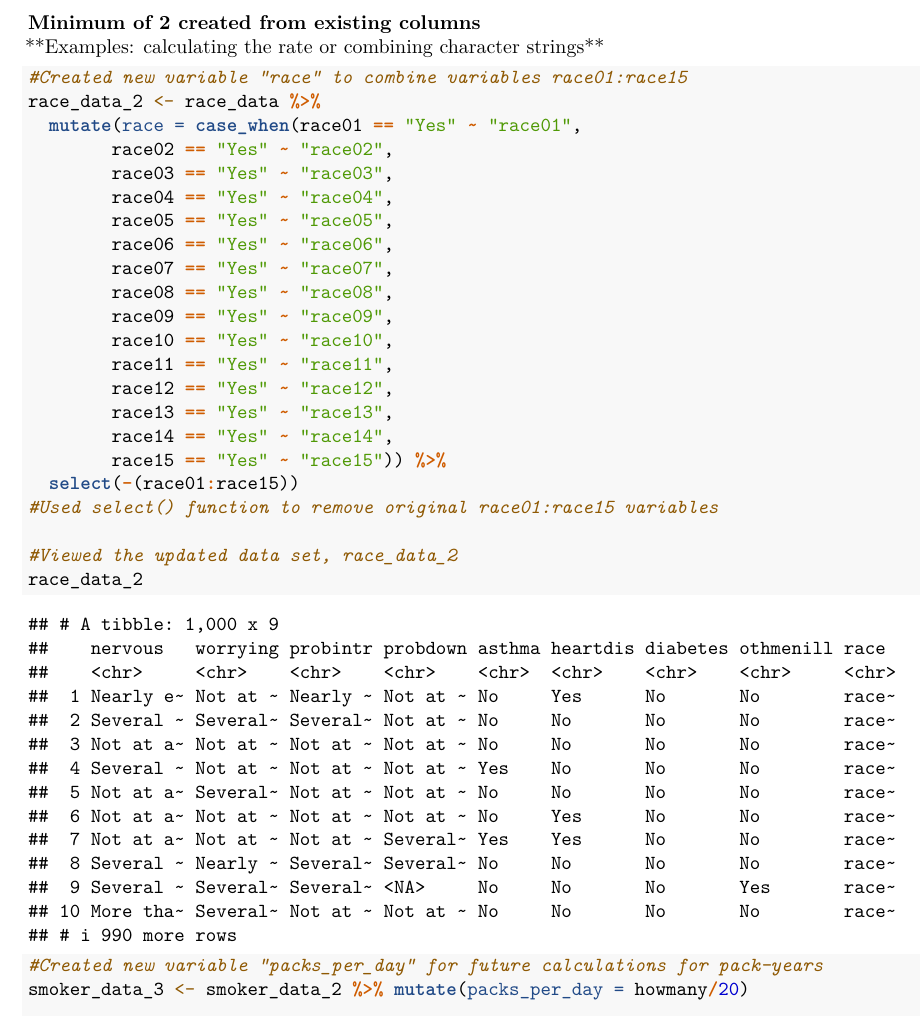
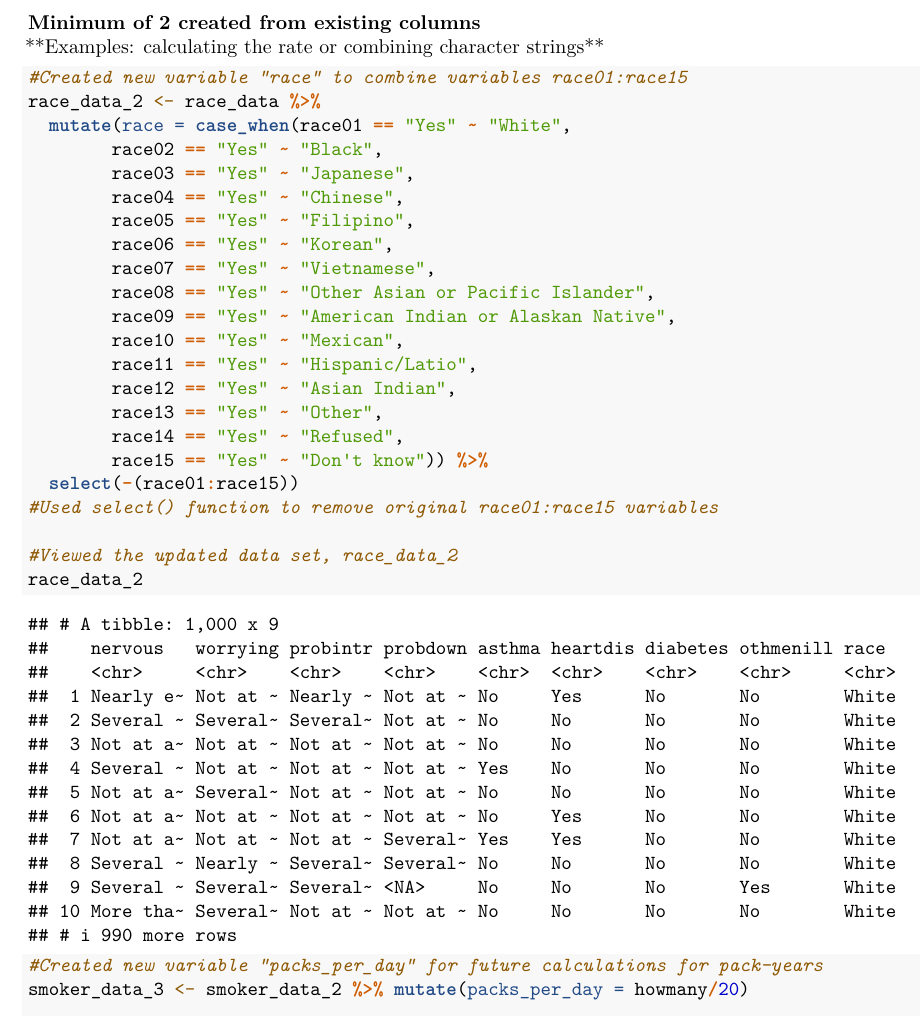
Before and after one commit to christine-truong/phw251-group-project, an R Markdown document (Milestone_3.Rmd): part of page 5 of 8, cut so that both start at the same text. Rendered offline with R 4.5, knitr and Pandoc, then LaTeX, with nearby package versions.

Commit message:
Modify race data titles

```diff
--- a/Milestone_3.Rmd
+++ b/Milestone_3.Rmd
@@ -77,21 +77,21 @@ unique(smoker_data_2$smok6num)
 
 #Created new variable "race" to combine variables race01:race15
 race_data_2 <- race_data %>%
-  mutate(race = case_when(race01 == "Yes" ~ "race01",
-        race02 == "Yes" ~ "race02",
-        race03 == "Yes" ~ "race03",
-        race04 == "Yes" ~ "race04",
-        race05 == "Yes" ~ "race05",
-        race06 == "Yes" ~ "race06",
-        race07 == "Yes" ~ "race07",
-        race08 == "Yes" ~ "race08",
-        race09 == "Yes" ~ "race09",
-        race10 == "Yes" ~ "race10",
-        race11 == "Yes" ~ "race11",
-        race12 == "Yes" ~ "race12",
-        race13 == "Yes" ~ "race13",
-        race14 == "Yes" ~ "race14",
-        race15 == "Yes" ~ "race15")) %>%
+  mutate(race = case_when(race01 == "Yes" ~ "White",
+        race02 == "Yes" ~ "Black",
+        race03 == "Yes" ~ "Japanese",
+        race04 == "Yes" ~ "Chinese",
+        race05 == "Yes" ~ "Filipino",
+        race06 == "Yes" ~ "Korean",
+        race07 == "Yes" ~ "Vietnamese",
+        race08 == "Yes" ~ "Other Asian or Pacific Islander",
+        race09 == "Yes" ~ "American Indian or Alaskan Native",
+        race10 == "Yes" ~ "Mexican",
+        race11 == "Yes" ~ "Hispanic/Latio",
+        race12 == "Yes" ~ "Asian Indian",
+        race13 == "Yes" ~ "Other",
+        race14 == "Yes" ~ "Refused",
+        race15 == "Yes" ~ "Don't know")) %>%
   select(-(race01:race15))
 #Used select() function to remove original race01:race15 variables
 
```
